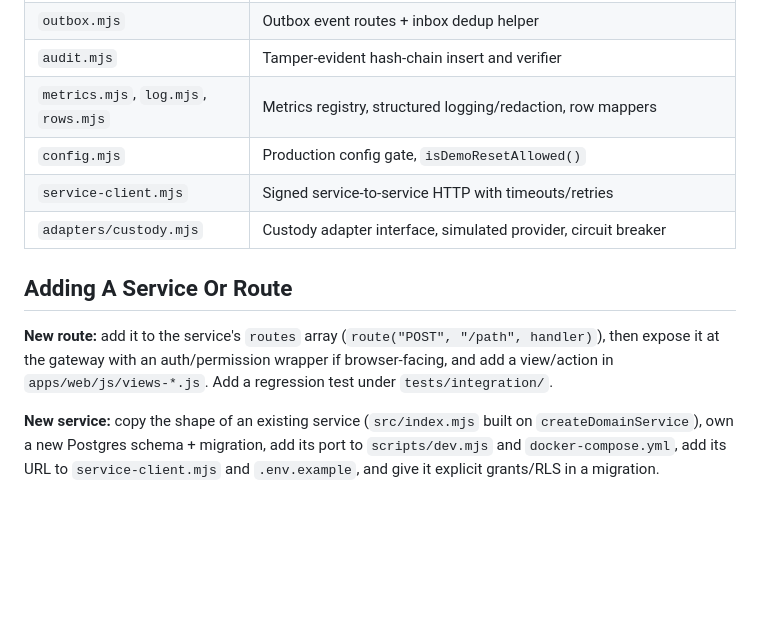
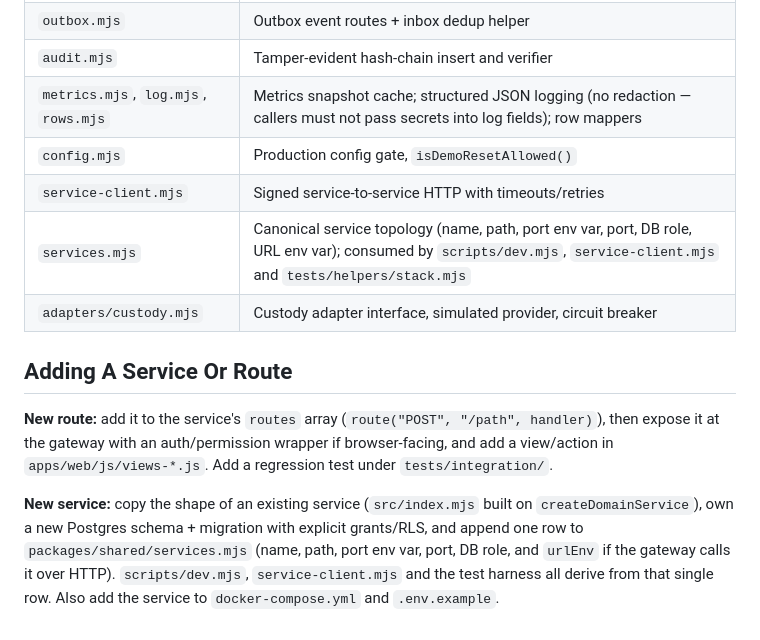
Before and after one commit to notabanker/stablecoin-treasury, a Markdown page: docs/ARCHITECTURE.md, the part around the change. Rendered like a GitHub page; blank space fills up the shorter version.

Commit message:
docs(architecture): fix refactor-induced inaccuracies
- log.mjs does no redaction; the Shared Modules row no longer claims it and
  states that callers must not pass secrets into log fields
- new services are added by appending one row to packages/shared/services.mjs;
  the guide no longer points at scripts/dev.mjs / service-client.mjs, which
  derive from that manifest

```diff
--- a/docs/ARCHITECTURE.md
+++ b/docs/ARCHITECTURE.md
@@ -74,9 +74,10 @@ event deduped in `platform.webhook_events` → settlement webhook drives the sag
 | `jobs.mjs` | Durable job queue (claim/complete/fail with attempts and backoff) |
 | `outbox.mjs` | Outbox event routes + inbox dedup helper |
 | `audit.mjs` | Tamper-evident hash-chain insert and verifier |
-| `metrics.mjs`, `log.mjs`, `rows.mjs` | Metrics registry, structured logging/redaction, row mappers |
+| `metrics.mjs`, `log.mjs`, `rows.mjs` | Metrics snapshot cache; structured JSON logging (no redaction — callers must not pass secrets into log fields); row mappers |
 | `config.mjs` | Production config gate, `isDemoResetAllowed()` |
 | `service-client.mjs` | Signed service-to-service HTTP with timeouts/retries |
+| `services.mjs` | Canonical service topology (name, path, port env var, port, DB role, URL env var); consumed by `scripts/dev.mjs`, `service-client.mjs` and `tests/helpers/stack.mjs` |
 | `adapters/custody.mjs` | Custody adapter interface, simulated provider, circuit breaker |
 
 ## Adding A Service Or Route
@@ -86,6 +87,8 @@ then expose it at the gateway with an auth/permission wrapper if browser-facing,
 view/action in `apps/web/js/views-*.js`. Add a regression test under `tests/integration/`.
 
 **New service:** copy the shape of an existing service (`src/index.mjs` built on
-`createDomainService`), own a new Postgres schema + migration, add its port to
-`scripts/dev.mjs` and `docker-compose.yml`, add its URL to `service-client.mjs` and
-`.env.example`, and give it explicit grants/RLS in a migration.
+`createDomainService`), own a new Postgres schema + migration with explicit grants/RLS, and
+append one row to `packages/shared/services.mjs` (name, path, port env var, port, DB role, and
+`urlEnv` if the gateway calls it over HTTP). `scripts/dev.mjs`, `service-client.mjs` and the
+test harness all derive from that single row. Also add the service to `docker-compose.yml` and
+`.env.example`.
```
